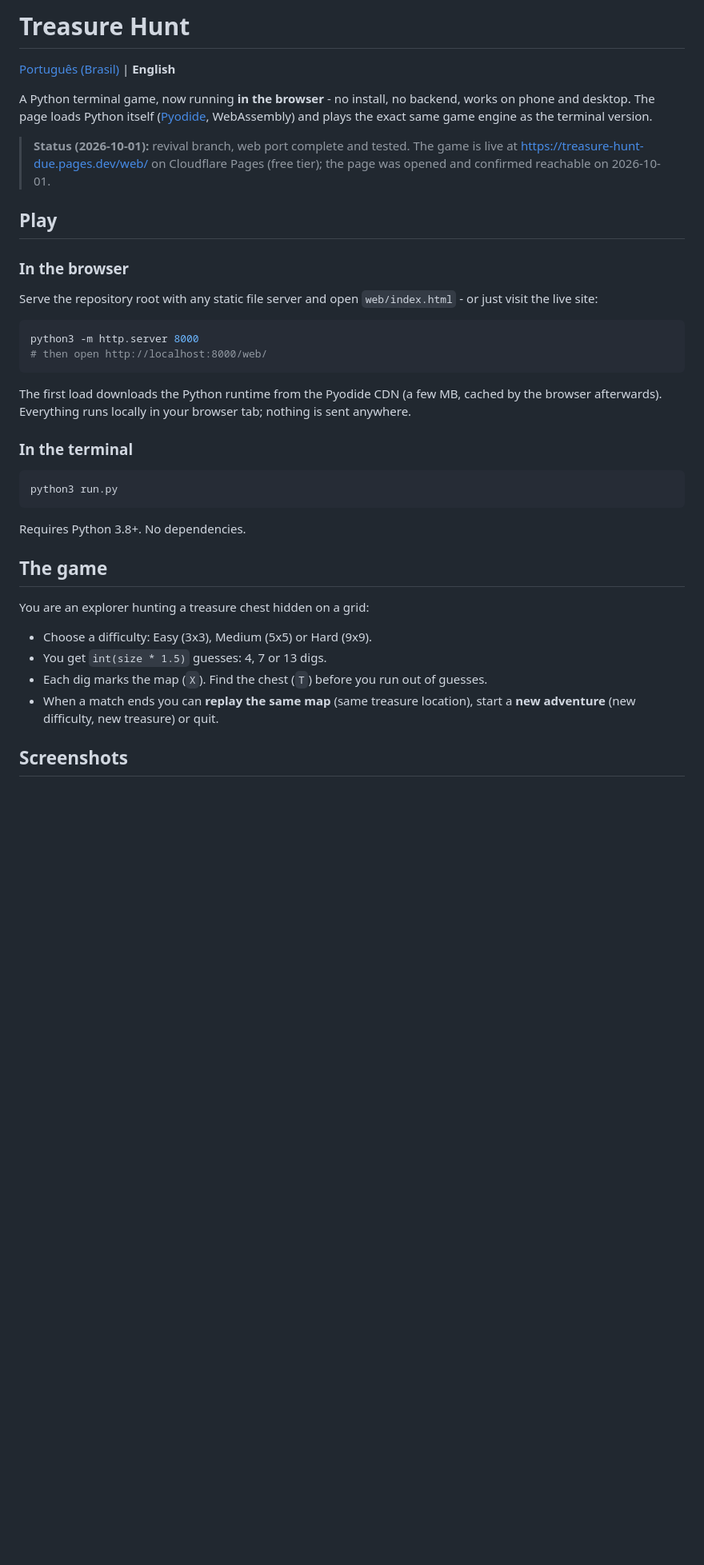
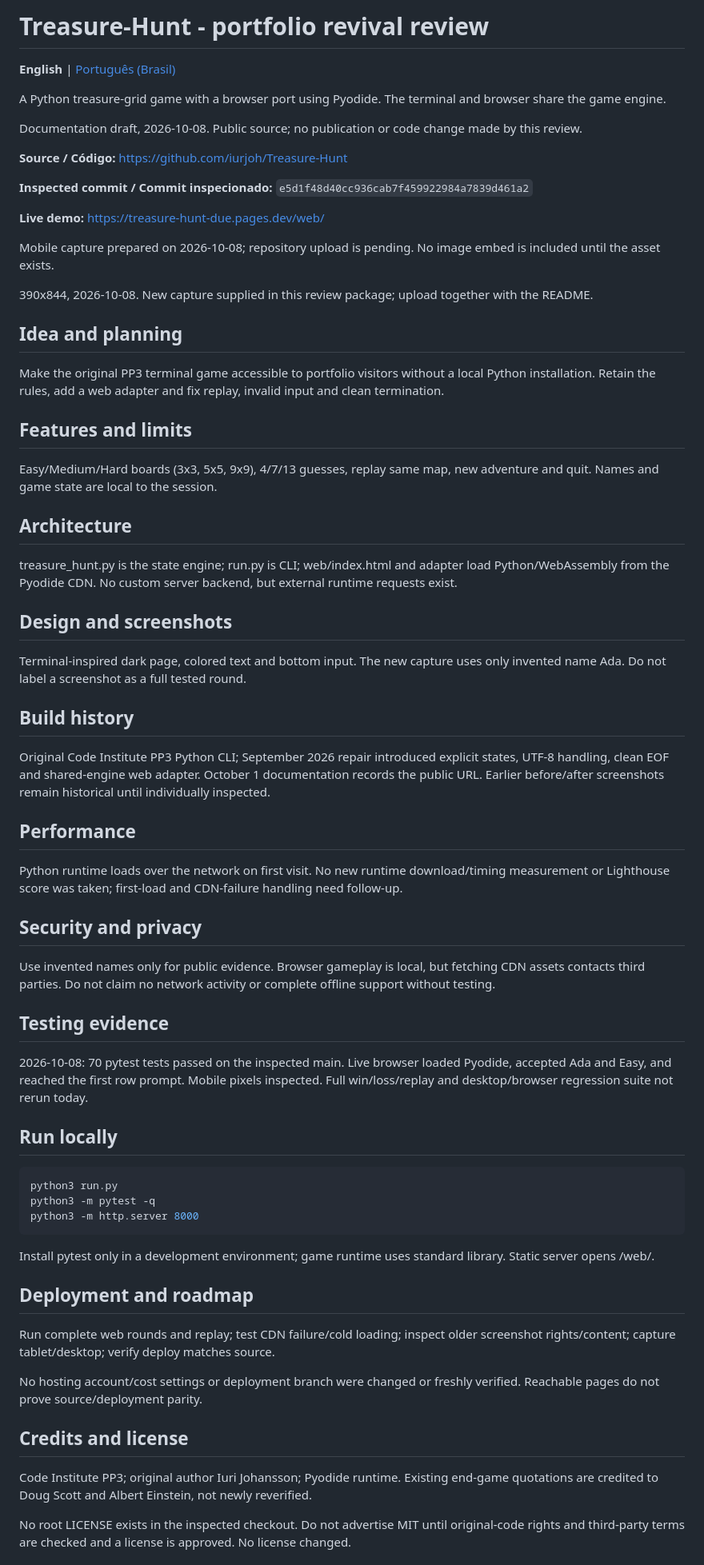
Before and after one commit to iurjoh/Treasure-Hunt, a Markdown page: README.md, the part around one of its changes. Shown at 80% size. Rendered like a GitHub page; blank space fills up the shorter version.

Commit message:
Revise README for Treasure-Hunt project updates
Documentation draft only. No runtime, deployment, visibility or license change. No merge.

````diff
--- a/README.md
+++ b/README.md
@@ -1,52 +1,73 @@
-# Treasure Hunt
+# Treasure-Hunt - portfolio revival review
 
-[Português (Brasil)](README.pt-BR.md) | **English**
+**English** | [Português (Brasil)](README.pt-BR.md)
 
-A Python terminal game, now running **in the browser** - no install, no
-backend, works on phone and desktop. The page loads Python itself
-([Pyodide](https://pyodide.org), WebAssembly) and plays the exact same
-game engine as the terminal version.
+A Python treasure-grid game with a browser port using Pyodide. The terminal and browser share the game engine.
 
-> **Status (2026-10-01):** revival branch, web port complete and tested.
-> The game is live at https://treasure-hunt-due.pages.dev/web/ on
-> Cloudflare Pages (free tier); the page was opened and confirmed
-> reachable on 2026-10-01.
+Documentation draft, 2026-10-08. Public source; no publication or code change made by this review.
 
-## Play
+**Source / Código:** https://github.com/iurjoh/Treasure-Hunt
 
-### In the browser
+**Inspected commit / Commit inspecionado:** `e5d1f48d40cc936cab7f459922984a7839d461a2`
 
-Serve the repository root with any static file server and open
-`web/index.html` - or just visit the live site:
+**Live demo:** https://treasure-hunt-due.pages.dev/web/
 
-```bash
+Mobile capture prepared on 2026-10-08; repository upload is pending. No image embed is included until the asset exists.
+
+390x844, 2026-10-08. New capture supplied in this review package; upload together with the README.
+
+## Idea and planning
+
+Make the original PP3 terminal game accessible to portfolio visitors without a local Python installation. Retain the rules, add a web adapter and fix replay, invalid input and clean termination.
+
+## Features and limits
+
+Easy/Medium/Hard boards (3x3, 5x5, 9x9), 4/7/13 guesses, replay same map, new adventure and quit. Names and game state are local to the session.
+
+## Architecture
+
+treasure_hunt.py is the state engine; run.py is CLI; web/index.html and adapter load Python/WebAssembly from the Pyodide CDN. No custom server backend, but external runtime requests exist.
+
+## Design and screenshots
+
+Terminal-inspired dark page, colored text and bottom input. The new capture uses only invented name Ada. Do not label a screenshot as a full tested round.
+
+## Build history
+
+Original Code Institute PP3 Python CLI; September 2026 repair introduced explicit states, UTF-8 handling, clean EOF and shared-engine web adapter. October 1 documentation records the public URL. Earlier before/after screenshots remain historical until individually inspected.
+
+## Performance
+
+Python runtime loads over the network on first visit. No new runtime download/timing measurement or Lighthouse score was taken; first-load and CDN-failure handling need follow-up.
+
+## Security and privacy
+
+Use invented names only for public evidence. Browser gameplay is local, but fetching CDN assets contacts third parties. Do not claim no network activity or complete offline support without testing.
+
+## Testing evidence
+
+2026-10-08: 70 pytest tests passed on the inspected main. Live browser loaded Pyodide, accepted Ada and Easy, and reached the first row prompt. Mobile pixels inspected. Full win/loss/replay and desktop/browser regression suite not rerun today.
+
+## Run locally
+
+```sh
+python3 run.py
+python3 -m pytest -q
 python3 -m http.server 8000
-# then open http://localhost:8000/web/
 ```
 
-The first load downloads the Python runtime from the Pyodide CDN
-(a few MB, cached by the browser afterwards). Everything runs locally
-in your browser tab; nothing is sent anywhere.
+Install pytest only in a development environment; game runtime uses standard library. Static server opens /web/.
 
-### In the terminal
+## Deployment and roadmap
 
-```bash
-python3 run.py
-```
+Run complete web rounds and replay; test CDN failure/cold loading; inspect older screenshot rights/content; capture tablet/desktop; verify deploy matches source.
 
-Requires Python 3.8+. No dependencies.
+No hosting account/cost settings or deployment branch were changed or freshly verified. Reachable pages do not prove source/deployment parity.
 
-## The game
+## Credits and license
 
-You are an explorer hunting a treasure chest hidden on a grid:
+Code Institute PP3; original author Iuri Johansson; Pyodide runtime. Existing end-game quotations are credited to Doug Scott and Albert Einstein, not newly reverified.
 
-- Choose a difficulty: Easy (3x3), Medium (5x5) or Hard (9x9).
-- You get `int(size * 1.5)` guesses: 4, 7 or 13 digs.
-- Each dig marks the map (`X`). Find the chest (`T`) before you run
-  out of guesses.
-- When a match ends you can **replay the same map** (same treasure
-  location), start a **new adventure** (new difficulty, new treasure)
-  or quit.
+No root LICENSE exists in the inspected checkout. Do not advertise MIT until original-code rights and third-party terms are checked and a license is approved. No license changed.
 
-## Screenshots
 
````
Also changed, not shown: other parts of README.md (+3 -112 lines).
